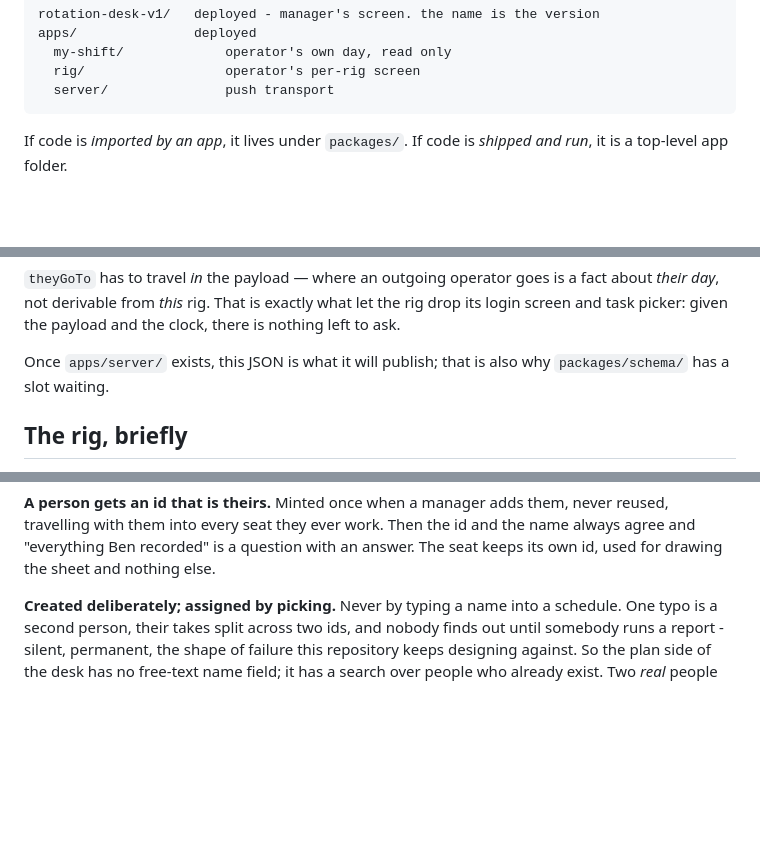
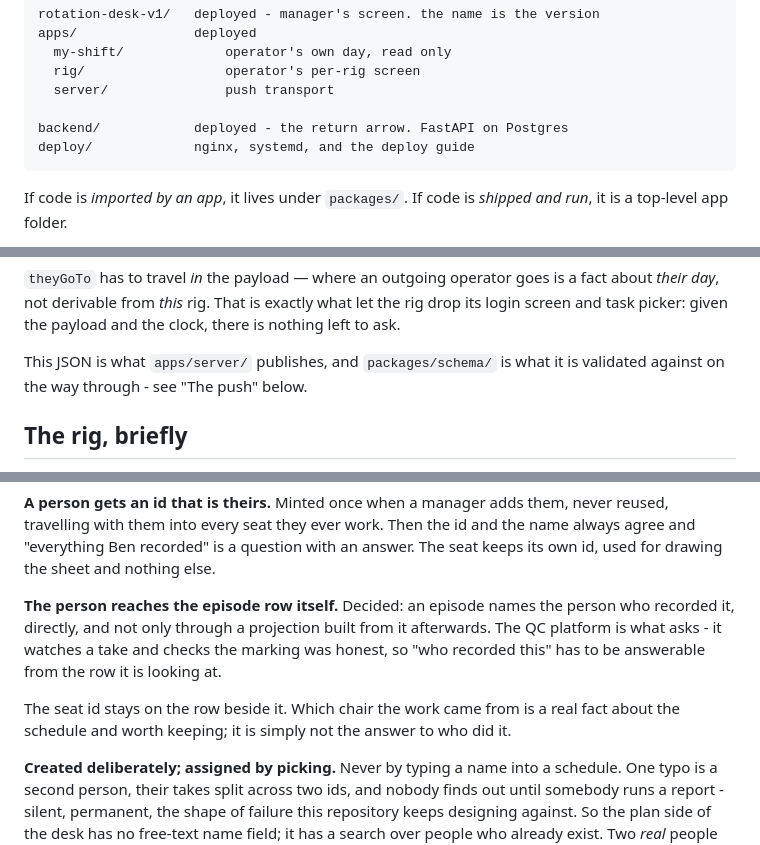
Before and after one commit to k-nizy/Rigs, a Markdown page: CLAUDE.md, 3 parts joined by grey strips. Drawn GitHub-style; blank space fills up the shorter version.

````diff
--- a/CLAUDE.md
+++ b/CLAUDE.md
@@ -36,6 +36,9 @@ apps/               deployed
   my-shift/             operator's own day, read only
   rig/                  operator's per-rig screen
   server/               push transport
+
+backend/            deployed - the return arrow. FastAPI on Postgres
+deploy/             nginx, systemd, and the deploy guide
 ```
 
 If code is *imported by an app*, it lives under `packages/`. If code is
@@ -150,8 +153,8 @@ goes is a fact about *their day*, not derivable from *this* rig. That is
 exactly what let the rig drop its login screen and task picker: given the
 payload and the clock, there is nothing left to ask.
 
-Once `apps/server/` exists, this JSON is what it will publish; that is
-also why `packages/schema/` has a slot waiting.
+This JSON is what `apps/server/` publishes, and `packages/schema/` is
+what it is validated against on the way through - see "The push" below.
 
 ## The rig, briefly
 
@@ -321,6 +324,16 @@ them, never reused, travelling with them into every seat they ever work.
 Then the id and the name always agree and "everything Ben recorded" is a
 question with an answer. The seat keeps its own id, used for drawing the
 sheet and nothing else.
+
+**The person reaches the episode row itself.** Decided: an episode names
+the person who recorded it, directly, and not only through a projection
+built from it afterwards. The QC platform is what asks - it watches a
+take and checks the marking was honest, so "who recorded this" has to be
+answerable from the row it is looking at.
+
+The seat id stays on the row beside it. Which chair the work came from is
+a real fact about the schedule and worth keeping; it is simply not the
+answer to who did it.
 
 **Created deliberately; assigned by picking.** Never by typing a name
 into a schedule. One typo is a second person, their takes split across
````
Also changed, not shown: README.md (+73 -27 lines).
